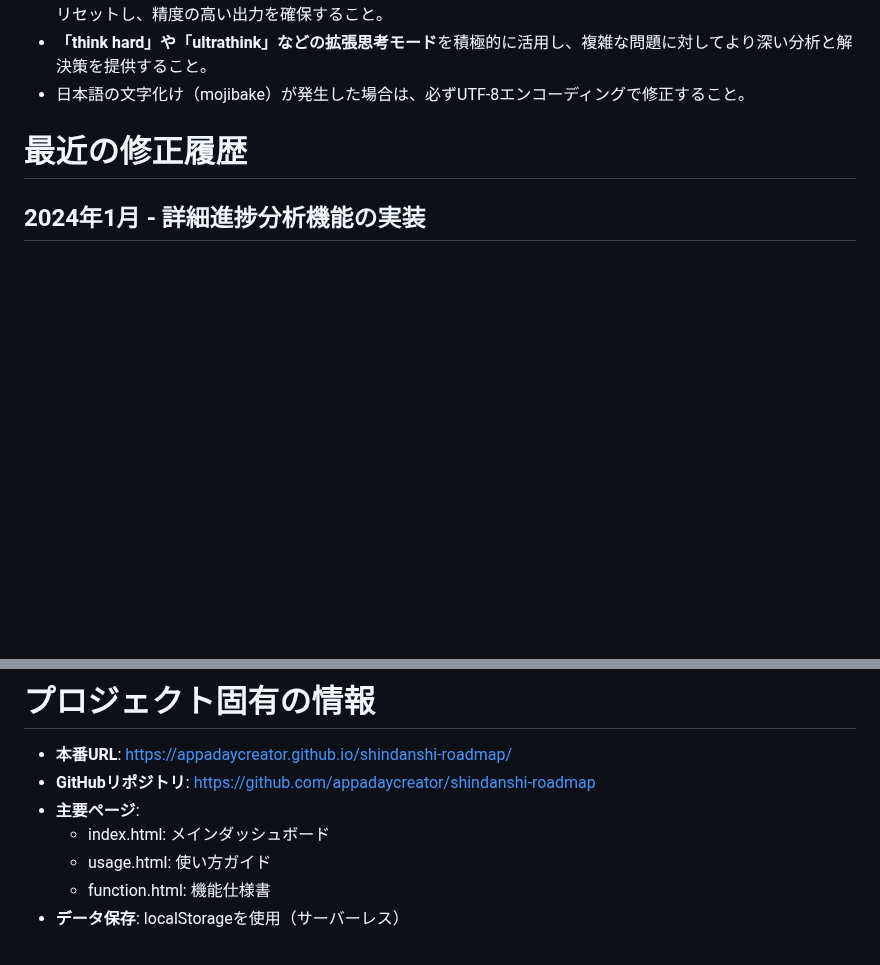
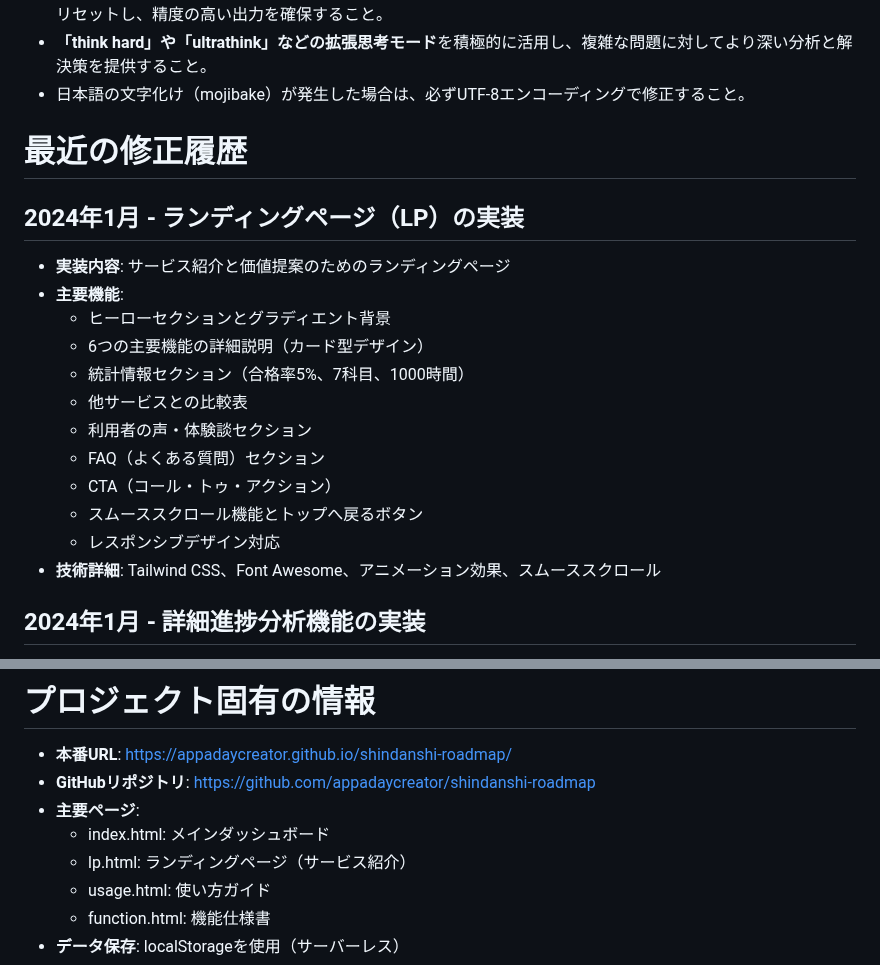
Before and after one commit to appadaycreator/shindanshi-roadmap, a Markdown page: CLAUDE.md, 2 parts joined by grey strips. GitHub-like rendering; blank space fills up the shorter version.

Commit message:
CLAUDE.mdにLPページ実装を追記
- 最近の修正履歴にLP実装を追加
- 主要ページリストにlp.htmlを追加

🤖 Generated with [Claude Code](https://claude.ai/code)

Co-Authored-By: Claude <noreply@anthropic.com>

```diff
--- a/CLAUDE.md
+++ b/CLAUDE.md
@@ -56,6 +56,20 @@ Claude Codeは、以下のツールとコマンドを利用できる。
 *   日本語の文字化け（mojibake）が発生した場合は、必ずUTF-8エンコーディングで修正すること。
 
 # 最近の修正履歴
+## 2024年1月 - ランディングページ（LP）の実装
+*   **実装内容**: サービス紹介と価値提案のためのランディングページ
+*   **主要機能**:
+    *   ヒーローセクションとグラディエント背景
+    *   6つの主要機能の詳細説明（カード型デザイン）
+    *   統計情報セクション（合格率5%、7科目、1000時間）
+    *   他サービスとの比較表
+    *   利用者の声・体験談セクション
+    *   FAQ（よくある質問）セクション
+    *   CTA（コール・トゥ・アクション）
+    *   スムーススクロール機能とトップへ戻るボタン
+    *   レスポンシブデザイン対応
+*   **技術詳細**: Tailwind CSS、Font Awesome、アニメーション効果、スムーススクロール
+
 ## 2024年1月 - 詳細進捗分析機能の実装
 *   **実装内容**: 科目別の詳細統計と多角的な進捗分析機能
 *   **主要機能**:
@@ -91,6 +105,7 @@ Claude Codeは、以下のツールとコマンドを利用できる。
 *   **GitHubリポジトリ**: https://github.com/appadaycreator/shindanshi-roadmap
 *   **主要ページ**:
     *   index.html: メインダッシュボード
+    *   lp.html: ランディングページ（サービス紹介）
     *   usage.html: 使い方ガイド
     *   function.html: 機能仕様書
 *   **データ保存**: localStorageを使用（サーバーレス）
```
